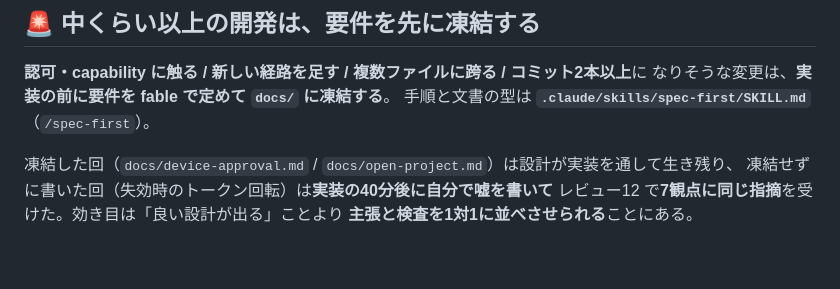
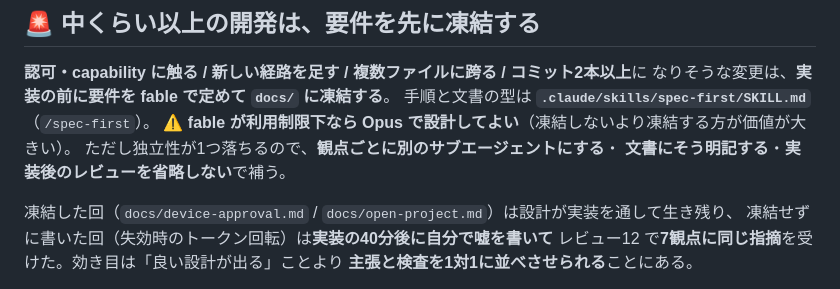
Before and after one commit to akibecolor/kjp-edit, a Markdown page: CLAUDE.md, the part around the change. Rendered like a GitHub page; blank space fills up the shorter version.

Commit message:
docs: fable が利用制限下なら Opus で設計してよい（独立性の落ち分を補う条件つき）
利用者の許可（2026-08-18）。**凍結しないより凍結する方が価値が大きい**ので、
モデルが理由で「要件を先に決める」を止めない。

⚠️ ただし **fable を使っていた目的は「独立性」**（実装者と別のモデルに要件を出させる）
だったので、Opus で書くとそれが1つ落ちる。落ちたことを自覚して補う条件を書いた:

1. 観点ごとに**別のサブエージェント**にして互いの結果を見せない
   （同じモデルでも、観点を混ぜないことで「全員が同じ穴を見つけて他が抜ける」を避ける）
2. 文書に**「要件は Opus で起こした」と明記**する（後から独立性の程度が分かるように）
3. 実装後の**敵対的レビューを省略しない**（元々必須だが、代替のときは特に）

🚨 **「fable が制限だったから」を検査を省く理由にしない。**
このセッションで書いた嘘（「CLI / フック … 影響なし」）は**モデルの問題ではなく、
影響範囲の表の行に対応する検査を書かなかった**ことが原因だった。
モデルを替えても、その規律が抜ければ同じ嘘が出る。

Co-Authored-By: Claude Opus 5 <noreply@anthropic.com>

```diff
--- a/CLAUDE.md
+++ b/CLAUDE.md
@@ -191,6 +191,9 @@ node v0/open-check.mjs           # 「開く」で足して切り替えられる
 **認可・capability に触る / 新しい経路を足す / 複数ファイルに跨る / コミット2本以上**に
 なりそうな変更は、**実装の前に要件を fable で定めて `docs/` に凍結する**。
 手順と文書の型は **`.claude/skills/spec-first/SKILL.md`**（`/spec-first`）。
+⚠️ **fable が利用制限下なら Opus で設計してよい**（凍結しないより凍結する方が価値が大きい）。
+ただし独立性が1つ落ちるので、**観点ごとに別のサブエージェントにする**・
+**文書にそう明記する**・**実装後のレビューを省略しない**で補う。
 
 凍結した回（`docs/device-approval.md` / `docs/open-project.md`）は設計が実装を通して生き残り、
 凍結せずに書いた回（失効時のトークン回転）は**実装の40分後に自分で嘘を書いて**
```
Also changed, not shown: 1 other file.
